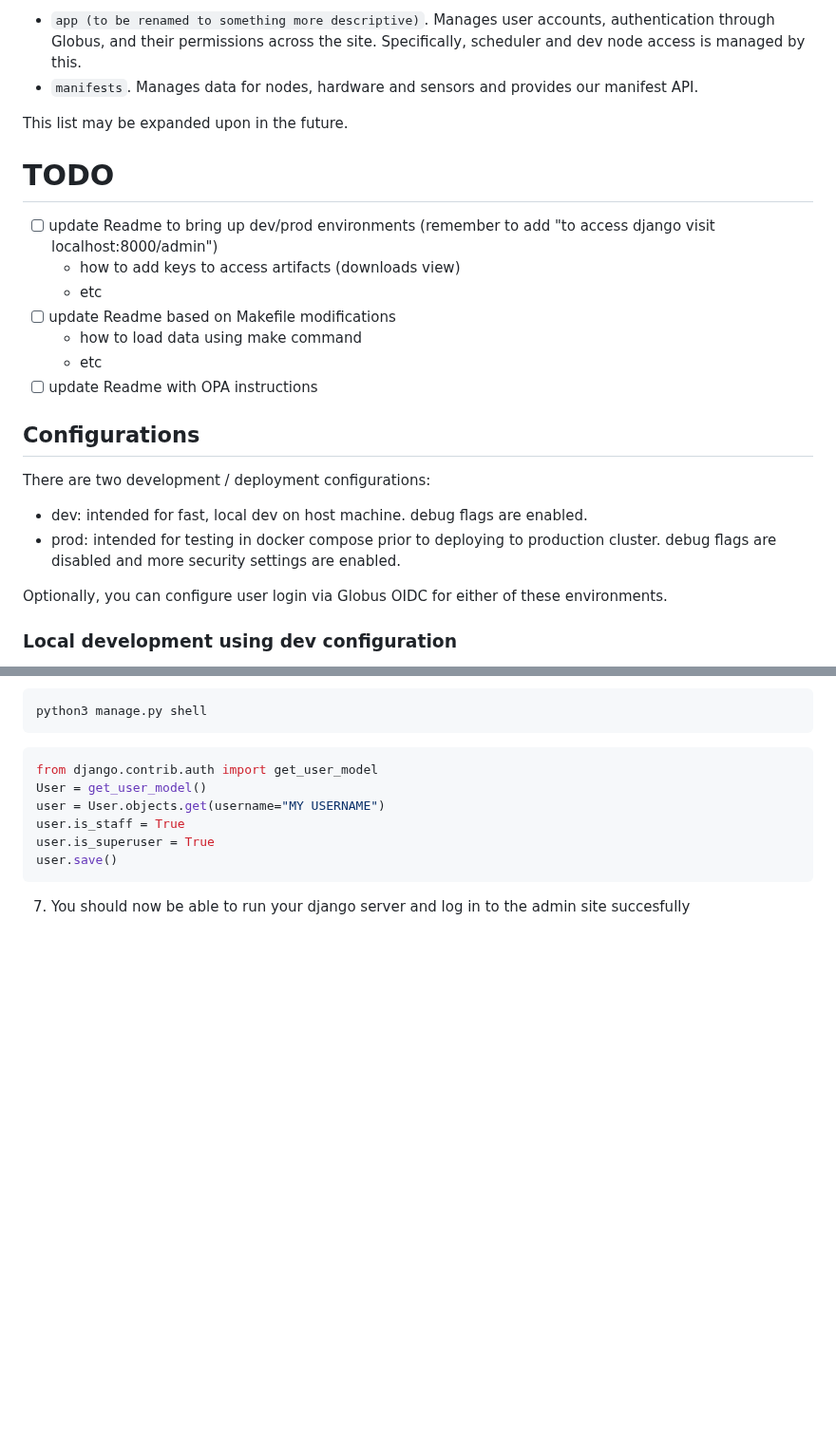
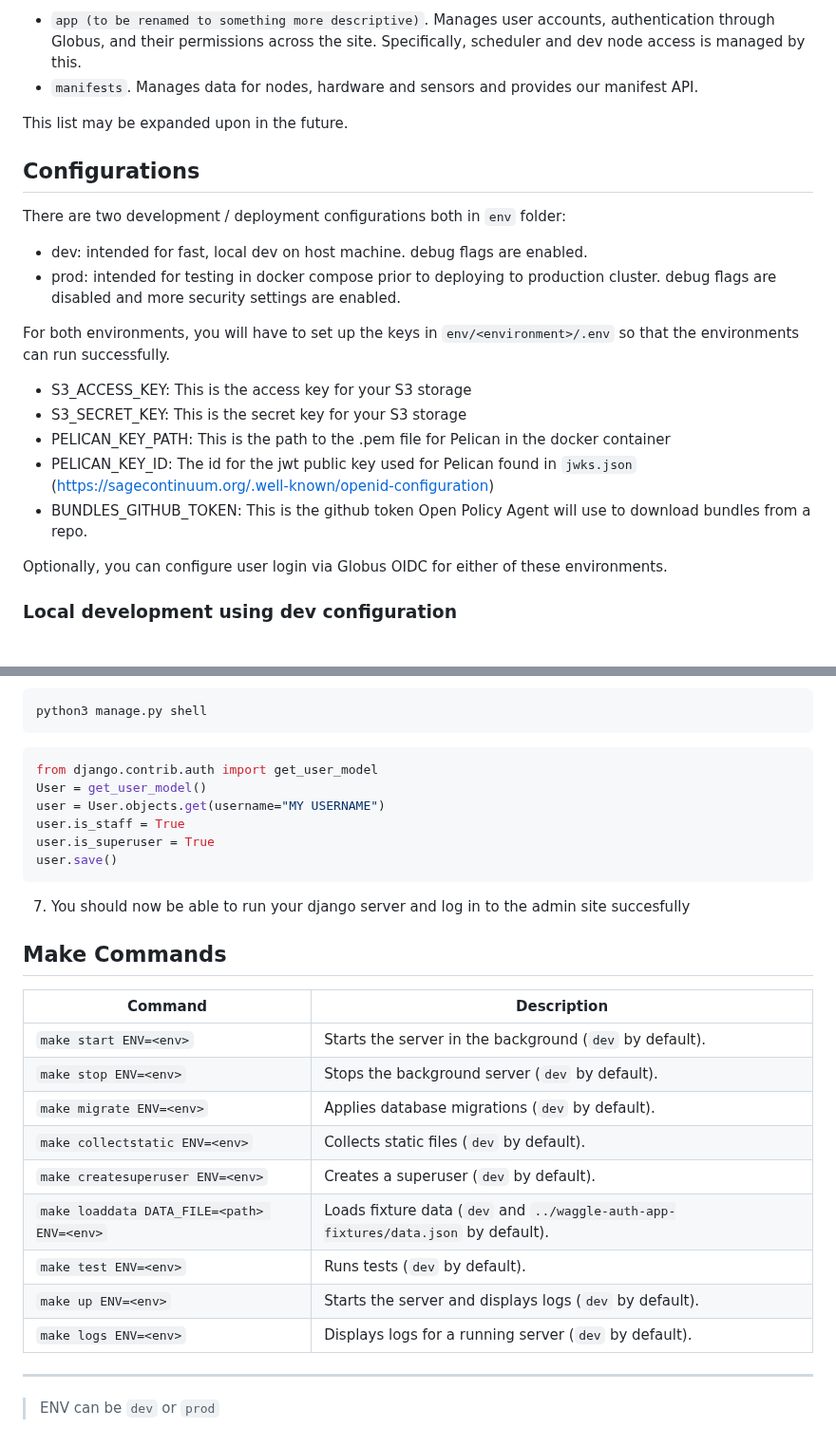
Before and after one commit to waggle-sensor/waggle-auth-app, a Markdown page: README.md, 2 parts joined by grey strips. Shown at 95% size. Drawn GitHub-style; blank space fills up the shorter version.

````diff
--- a/README.md
+++ b/README.md
@@ -7,21 +7,20 @@ This Django project provides a few different APIs and services for Waggle. They
 
 This list may be expanded upon in the future.
 
-# TODO
-- [ ] update Readme to bring up dev/prod environments (remember to add "to access django visit localhost:8000/admin")
-  - how to add keys to access artifacts (downloads view)
-  - etc
-- [ ] update Readme based on Makefile modifications
-  - how to load data using make command
-  - etc
-- [ ] update Readme with OPA instructions
-
 ## Configurations
 
-There are two development / deployment configurations:
+There are two development / deployment configurations both in `env` folder:
 
 * dev: intended for fast, local dev on host machine. debug flags are enabled.
 * prod: intended for testing in docker compose prior to deploying to production cluster. debug flags are disabled and more security settings are enabled.
+
+For both environments, you will have to set up the keys in `env/<environment>/.env` so that the environments can run successfully.
+
+- S3_ACCESS_KEY: This is the access key for your S3 storage
+- S3_SECRET_KEY: This is the secret key for your S3 storage
+- PELICAN_KEY_PATH: This is the path to the .pem file for Pelican in the docker container
+- PELICAN_KEY_ID: The id for the jwt public key used for Pelican found in `jwks.json` (https://sagecontinuum.org/.well-known/openid-configuration)
+- BUNDLES_GITHUB_TOKEN: This is the github token Open Policy Agent will use to download bundles from a repo.
 
 Optionally, you can configure user login via Globus OIDC for either of these environments.
 
@@ -131,3 +144,20 @@ user.is_superuser = True
 user.save()
 ```
 7. You should now be able to run your django server and log in to the admin site succesfully
+
+## Make Commands
+
+| Command                | Description                                                                                   |
+|------------------------|-----------------------------------------------------------------------------------------------|
+| `make start ENV=<env>` | Starts the server in the background (`dev` by default).                                       |
+| `make stop ENV=<env>`  | Stops the background server (`dev` by default).                                               |
+| `make migrate ENV=<env>` | Applies database migrations (`dev` by default).                                            |
+| `make collectstatic ENV=<env>` | Collects static files (`dev` by default).                                          |
+| `make createsuperuser ENV=<env>` | Creates a superuser (`dev` by default).                                        |
+| `make loaddata DATA_FILE=<path> ENV=<env>` | Loads fixture data (`dev` and `../waggle-auth-app-fixtures/data.json` by default).                  |
+| `make test ENV=<env>`  | Runs tests (`dev` by default).                                                                |
+| `make up ENV=<env>`    | Starts the server and displays logs (`dev` by default).                                      |
+| `make logs ENV=<env>`  | Displays logs for a running server (`dev` by default).                                        |
+---
+
+> ENV can be `dev` or `prod`
````
Also changed, not shown: other parts of README.md (+33 -19 lines).
